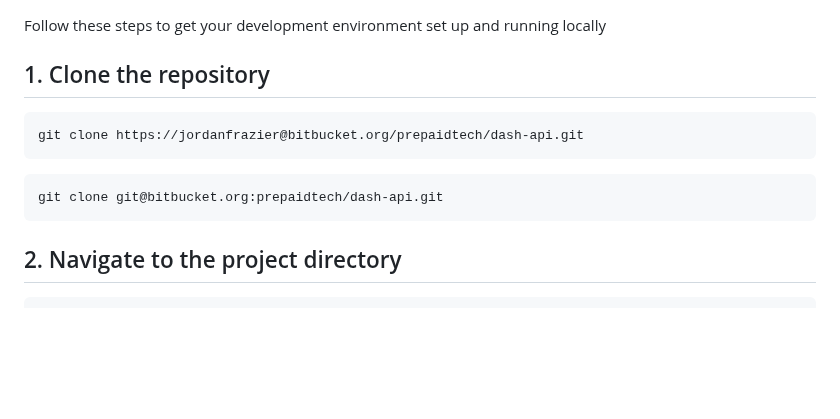
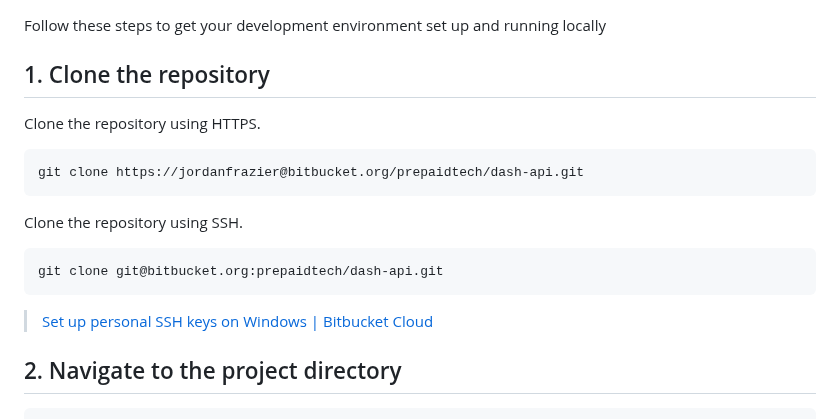
Before and after one commit to xmas7/food-lookup-demo-rails, a Markdown page: README.md, the part around the change. GitHub-like rendering; blank space fills up the shorter version.

````diff
--- a/README.md
+++ b/README.md
@@ -33,12 +33,16 @@ Follow these steps to get your development environment set up and running locall
 
 ## 1. Clone the repository
 
+Clone the repository using HTTPS.
 ```bash
 git clone https://jordanfrazier@bitbucket.org/prepaidtech/dash-api.git
 ```
+
+Clone the repository using SSH.
 ```bash
 git clone git@bitbucket.org:prepaidtech/dash-api.git
 ```
+> [Set up personal SSH keys on Windows | Bitbucket Cloud](https://support.atlassian.com/bitbucket-cloud/docs/set-up-personal-ssh-keys-on-windows/)
 
 
 ## 2. Navigate to the project directory
````
